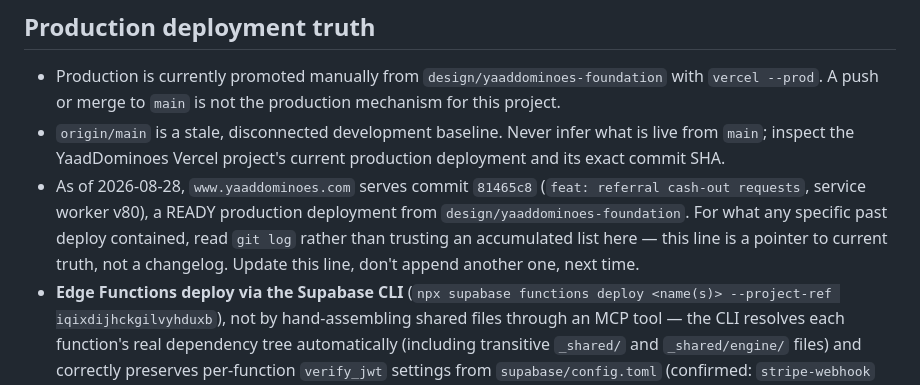
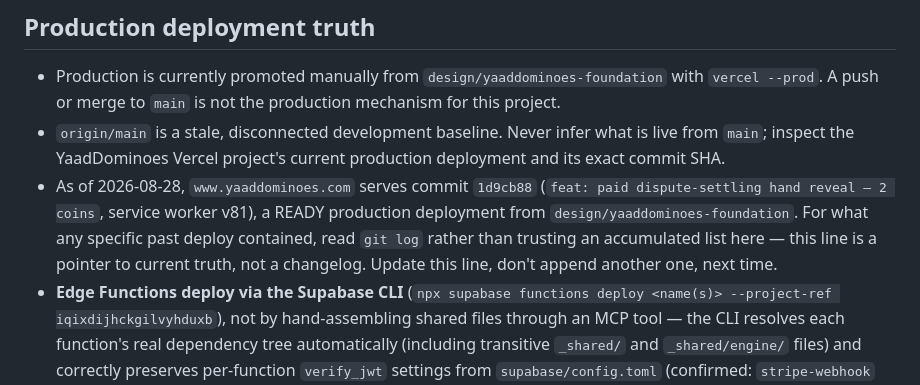
Before and after one commit to Shan12377/yard-dominoes, a Markdown page: CLAUDE.md, the part around the change. Drawn GitHub-style.

Commit message:
docs: update deployment-truth pointer to 1d9cb88

```diff
--- a/CLAUDE.md
+++ b/CLAUDE.md
@@ -58,12 +58,13 @@ Detailed rules live in `.claude/rules/` and load when you touch matching files.
 - `origin/main` is a stale, disconnected development baseline. Never infer
   what is live from `main`; inspect the YaadDominoes Vercel project's current
   production deployment and its exact commit SHA.
-- As of 2026-08-28, `www.yaaddominoes.com` serves commit `81465c8`
-  (`feat: referral cash-out requests`, service worker v80), a READY
-  production deployment from `design/yaaddominoes-foundation`. For what any
-  specific past deploy contained, read `git log` rather than trusting an
-  accumulated list here — this line is a pointer to current truth, not a
-  changelog. Update this line, don't append another one, next time.
+- As of 2026-08-28, `www.yaaddominoes.com` serves commit `1d9cb88`
+  (`feat: paid dispute-settling hand reveal — 2 coins`, service worker v81),
+  a READY production deployment from `design/yaaddominoes-foundation`. For
+  what any specific past deploy contained, read `git log` rather than
+  trusting an accumulated list here — this line is a pointer to current
+  truth, not a changelog. Update this line, don't append another one, next
+  time.
 - **Edge Functions deploy via the Supabase CLI** (`npx supabase functions
   deploy <name(s)> --project-ref iqixdijhckgilvyhduxb`), not by hand-assembling
   shared files through an MCP tool — the CLI resolves each function's real
```
